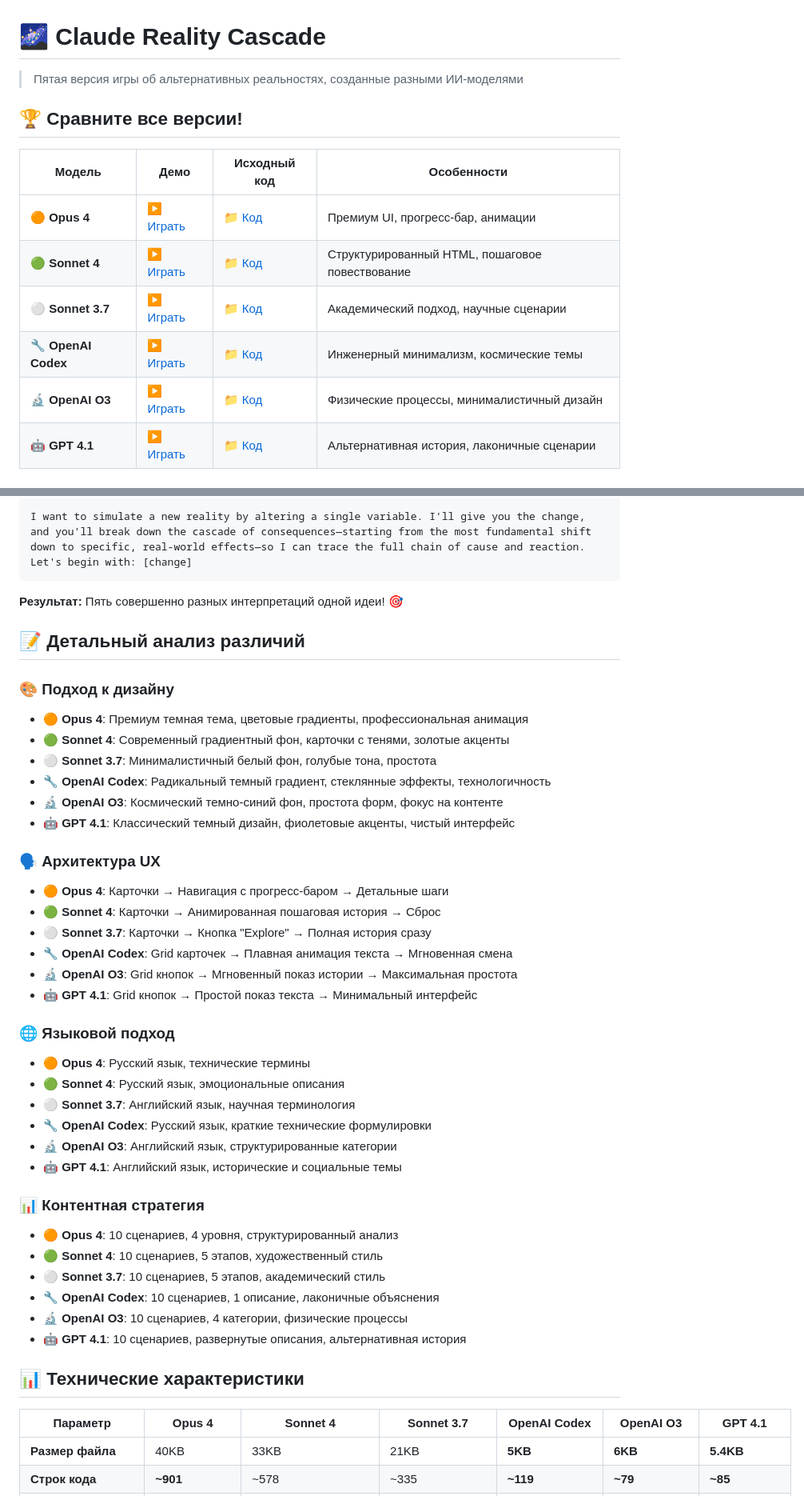
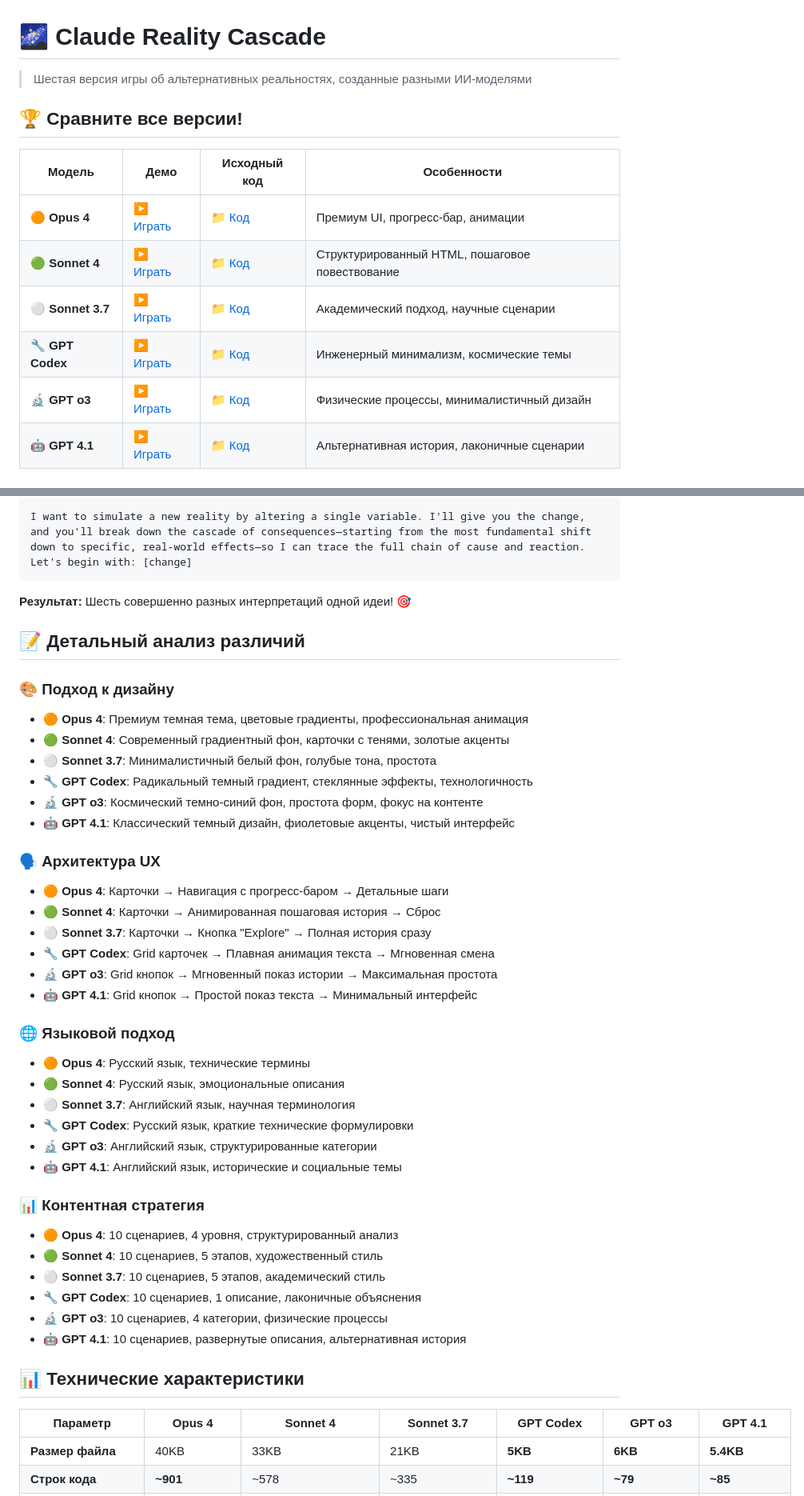
Before and after one commit to RaiconY/claude-reality-cascade, a Markdown page: README.md, 2 parts joined by grey strips. Shown at 80% size. GitHub-like rendering.

````diff
--- a/README.md
+++ b/README.md
@@ -1,6 +1,6 @@
 # 🌌 Claude Reality Cascade
 
-> Пятая версия игры об альтернативных реальностях, созданные разными ИИ-моделями
+> Шестая версия игры об альтернативных реальностях, созданные разными ИИ-моделями
 
 ## 🏆 Сравните все версии!
 
@@ -9,8 +9,8 @@
 | **🟠 Opus 4** | [▶️ Играть](https://raicony.github.io/claude-reality-cascade/opus-4/) | [📁 Код](./opus-4/) | Премиум UI, прогресс-бар, анимации |
 | **🟢 Sonnet 4** | [▶️ Играть](https://raicony.github.io/claude-reality-cascade/sonnet-4/) | [📁 Код](./sonnet-4/) | Структурированный HTML, пошаговое повествование |
 | **⚪ Sonnet 3.7** | [▶️ Играть](https://raicony.github.io/claude-reality-cascade/sonnet-3.7/) | [📁 Код](./sonnet-3.7/) | Академический подход, научные сценарии |
-| **🔧 OpenAI Codex** | [▶️ Играть](https://raicony.github.io/claude-reality-cascade/codex/) | [📁 Код](./codex/) | Инженерный минимализм, космические темы |
-| **🔬 OpenAI O3** | [▶️ Играть](https://raicony.github.io/claude-reality-cascade/o3/) | [📁 Код](./o3/) | Физические процессы, минималистичный дизайн |
+| **🔧 GPT Codex** | [▶️ Играть](https://raicony.github.io/claude-reality-cascade/codex/) | [📁 Код](./codex/) | Инженерный минимализм, космические темы |
+| **🔬 GPT o3** | [▶️ Играть](https://raicony.github.io/claude-reality-cascade/o3/) | [📁 Код](./o3/) | Физические процессы, минималистичный дизайн |
 | **🤖 GPT 4.1** | [▶️ Играть](https://raicony.github.io/claude-reality-cascade/gpt-4.1/) | [📁 Код](./gpt-4.1/) | Альтернативная история, лаконичные сценарии |
 
 ## 📬 Исходный промпт для всех моделей
@@ -24,7 +24,7 @@
 I want to simulate a new reality by altering a single variable. I'll give you the change, and you'll break down the cascade of consequences—starting from the most fundamental shift down to specific, real-world effects—so I can trace the full chain of cause and reaction. Let's begin with: [change]
 ```
 
-**Результат:** Пять совершенно разных интерпретаций одной идеи! 🎯
+**Результат:** Шесть совершенно разных интерпретаций одной идеи! 🎯
 
 ## 📝 Детальный анализ различий
 
@@ -32,38 +32,38 @@ I want to simulate a new reality by altering a single variable. I'll give you th
 - **🟠 Opus 4**: Премиум темная тема, цветовые градиенты, профессиональная анимация
 - **🟢 Sonnet 4**: Современный градиентный фон, карточки с тенями, золотые акценты
 - **⚪ Sonnet 3.7**: Минималистичный белый фон, голубые тона, простота
-- **🔧 OpenAI Codex**: Радикальный темный градиент, стеклянные эффекты, технологичность
-- **🔬 OpenAI O3**: Космический темно-синий фон, простота форм, фокус на контенте
+- **🔧 GPT Codex**: Радикальный темный градиент, стеклянные эффекты, технологичность
+- **🔬 GPT o3**: Космический темно-синий фон, простота форм, фокус на контенте
 - **🤖 GPT 4.1**: Классический темный дизайн, фиолетовые акценты, чистый интерфейс
 
 ### 🗣️ Архитектура UX
 - **🟠 Opus 4**: Карточки → Навигация с прогресс-баром → Детальные шаги
 - **🟢 Sonnet 4**: Карточки → Анимированная пошаговая история → Сброс
 - **⚪ Sonnet 3.7**: Карточки → Кнопка "Explore" → Полная история сразу
-- **🔧 OpenAI Codex**: Grid карточек → Плавная анимация текста → Мгновенная смена
-- **🔬 OpenAI O3**: Grid кнопок → Мгновенный показ истории → Максимальная простота
+- **🔧 GPT Codex**: Grid карточек → Плавная анимация текста → Мгновенная смена
+- **🔬 GPT o3**: Grid кнопок → Мгновенный показ истории → Максимальная простота
 - **🤖 GPT 4.1**: Grid кнопок → Простой показ текста → Минимальный интерфейс
 
 ### 🌐 Языковой подход
 - **🟠 Opus 4**: Русский язык, технические термины
 - **🟢 Sonnet 4**: Русский язык, эмоциональные описания
 - **⚪ Sonnet 3.7**: Английский язык, научная терминология
-- **🔧 OpenAI Codex**: Русский язык, краткие технические формулировки
-- **🔬 OpenAI O3**: Английский язык, структурированные категории
+- **🔧 GPT Codex**: Русский язык, краткие технические формулировки
+- **🔬 GPT o3**: Английский язык, структурированные категории
 - **🤖 GPT 4.1**: Английский язык, исторические и социальные темы
 
 ### 📊 Контентная стратегия
 - **🟠 Opus 4**: 10 сценариев, 4 уровня, структурированный анализ
 - **🟢 Sonnet 4**: 10 сценариев, 5 этапов, художественный стиль
 - **⚪ Sonnet 3.7**: 10 сценариев, 5 этапов, академический стиль
-- **🔧 OpenAI Codex**: 10 сценариев, 1 описание, лаконичные объяснения
-- **🔬 OpenAI O3**: 10 сценариев, 4 категории, физические процессы
+- **🔧 GPT Codex**: 10 сценариев, 1 описание, лаконичные объяснения
+- **🔬 GPT o3**: 10 сценариев, 4 категории, физические процессы
 - **🤖 GPT 4.1**: 10 сценариев, развернутые описания, альтернативная история
 
 ## 📊 Технические характеристики
 
-| Параметр | Opus 4 | Sonnet 4 | Sonnet 3.7 | OpenAI Codex | OpenAI O3 | GPT 4.1 |
-|----------|--------|----------|------------|--------------|-----------|---------|
+| Параметр | Opus 4 | Sonnet 4 | Sonnet 3.7 | GPT Codex | GPT o3 | GPT 4.1 |
+|----------|--------|----------|------------|-----------|--------|---------|
 | **Размер файла** | 40KB | 33KB | 21KB | **5KB** | **6KB** | **5.4KB** |
 | **Строк кода** | **~901** | ~578 | ~335 | **~119** | **~79** | **~85** |
 | **CSS подход** | Продвинутые transitions | Базовые fadeIn | Минимальные hover | Элегантные анимации | **Простейший** | Простые transitions |
````
Also changed, not shown: other parts of README.md (+23 -6 lines).
